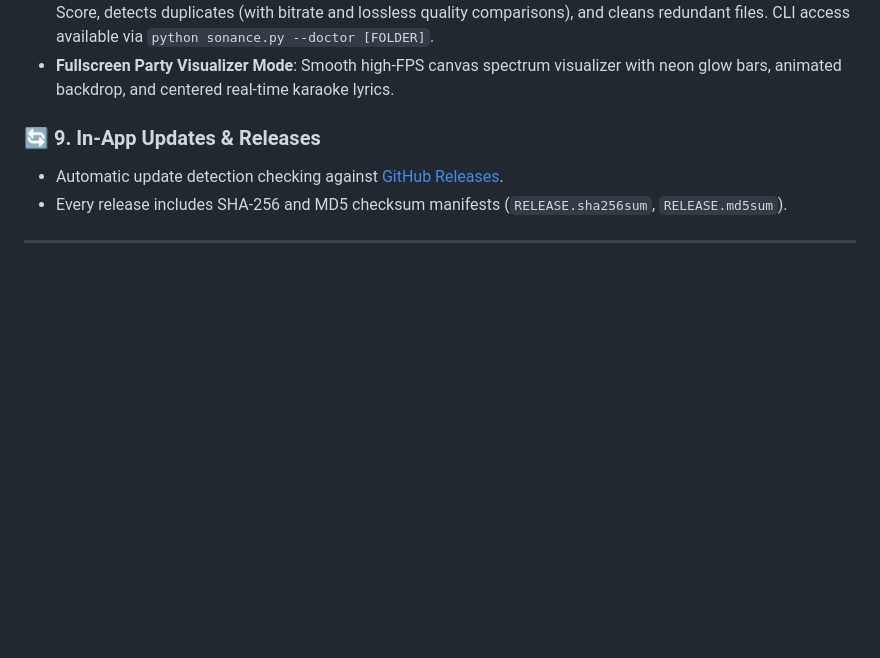
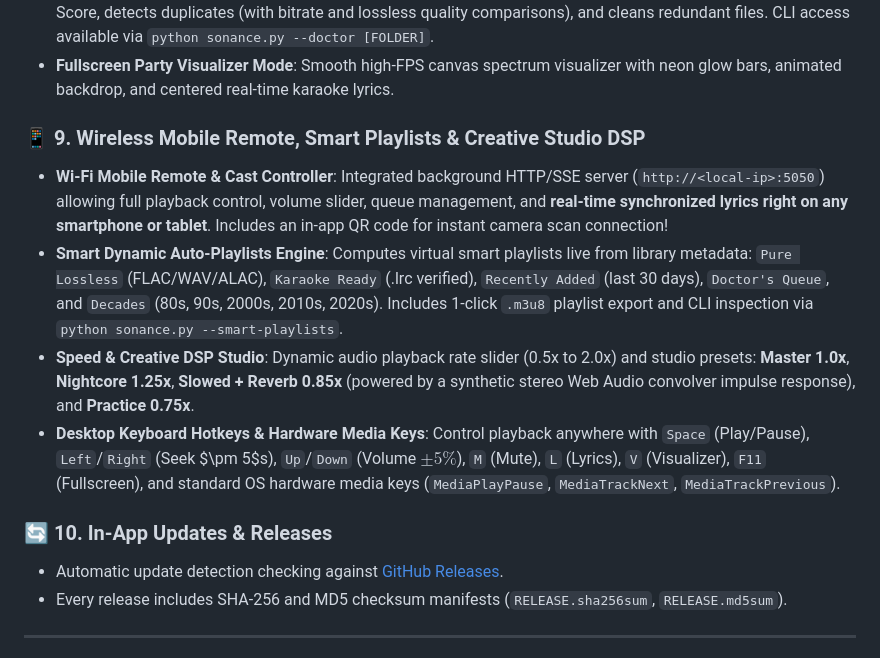
Before and after one commit to Sandeep2062/Sonance, a Markdown page: README.md, the part around the change. GitHub-like rendering; blank space fills up the shorter version.

Commit message:
docs: Document Phase 8 Mobile Remote, Smart Playlists, and Creative DSP in README

```diff
--- a/README.md
+++ b/README.md
@@ -91,7 +91,13 @@ Sonance brings together three distinct open-source powerhouses:
 - **Library Doctor & Duplicate Audio Cleaner**: Scans your entire music collection, calculates a 0-100% Library Health Score, detects duplicates (with bitrate and lossless quality comparisons), and cleans redundant files. CLI access available via `python sonance.py --doctor [FOLDER]`.
 - **Fullscreen Party Visualizer Mode**: Smooth high-FPS canvas spectrum visualizer with neon glow bars, animated backdrop, and centered real-time karaoke lyrics.
 
-### 🔄 9. In-App Updates & Releases
+### 📱 9. Wireless Mobile Remote, Smart Playlists & Creative Studio DSP
+- **Wi-Fi Mobile Remote & Cast Controller**: Integrated background HTTP/SSE server (`http://<local-ip>:5050`) allowing full playback control, volume slider, queue management, and **real-time synchronized lyrics right on any smartphone or tablet**. Includes an in-app QR code for instant camera scan connection!
+- **Smart Dynamic Auto-Playlists Engine**: Computes virtual smart playlists live from library metadata: `Pure Lossless` (FLAC/WAV/ALAC), `Karaoke Ready` (.lrc verified), `Recently Added` (last 30 days), `Doctor's Queue`, and `Decades` (80s, 90s, 2000s, 2010s, 2020s). Includes 1-click `.m3u8` playlist export and CLI inspection via `python sonance.py --smart-playlists`.
+- **Speed & Creative DSP Studio**: Dynamic audio playback rate slider (0.5x to 2.0x) and studio presets: **Master 1.0x**, **Nightcore 1.25x**, **Slowed + Reverb 0.85x** (powered by a synthetic stereo Web Audio convolver impulse response), and **Practice 0.75x**.
+- **Desktop Keyboard Hotkeys & Hardware Media Keys**: Control playback anywhere with `Space` (Play/Pause), `Left`/`Right` (Seek $\pm 5$s), `Up`/`Down` (Volume $\pm 5\%$), `M` (Mute), `L` (Lyrics), `V` (Visualizer), `F11` (Fullscreen), and standard OS hardware media keys (`MediaPlayPause`, `MediaTrackNext`, `MediaTrackPrevious`).
+
+### 🔄 10. In-App Updates & Releases
 - Automatic update detection checking against [GitHub Releases](https://github.com/Sandeep2062/Sonance/releases).
 - Every release includes SHA-256 and MD5 checksum manifests (`RELEASE.sha256sum`, `RELEASE.md5sum`).
 
```
